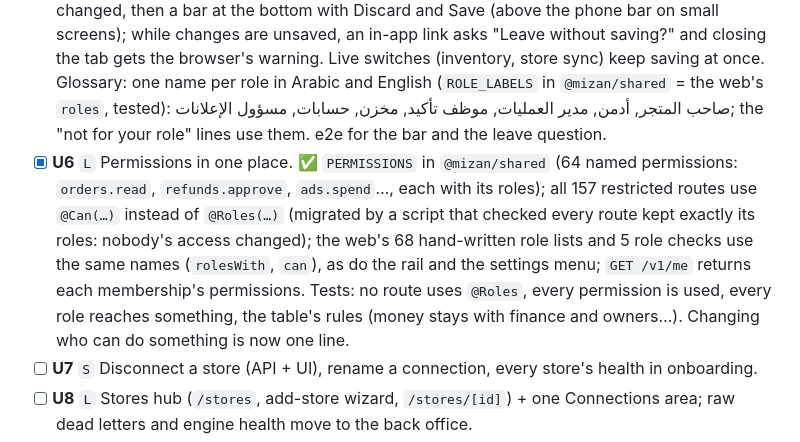
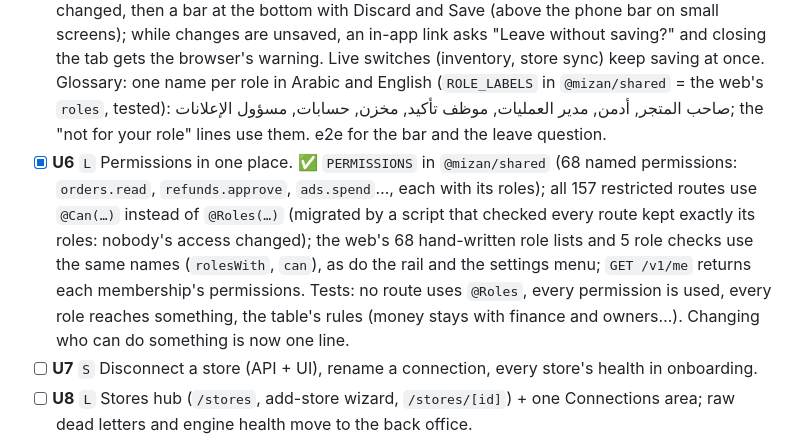
Before and after one commit to BranditaLabs/mizan, a Markdown page: docs/10-backlog.md, the part around the change. Rendered like a GitHub page.

Commit message:
Backlog: 68 permissions
Co-Authored-By: Claude Opus 5.5 <noreply@anthropic.com>

```diff
--- a/docs/10-backlog.md
+++ b/docs/10-backlog.md
@@ -280,7 +280,7 @@ The audit of screens and flows (settings, stores, team and permissions, the dail
 - [x] **U3** `M` Navigation. ✅ One registry (`lib/nav.ts`): each section with the roles that can open it (the API's guards) and its group; a media buyer lands on the ads pages. The rail shows only the role's sections, grouped (Daily work, Products & stock, Money), the indicator measured from the open item. Phones and tablets get a bottom bar with the role's four most used places and "More" (the store switcher and every section) — before, below laptop width there was no navigation at all. ⌘K lists every page the role can open, actions (new order, product, purchase order, invite), and orders by number or phone (debounced, the role's own access). AR/EN; unit tests per role; e2e for an agent's menu, ⌘K search and the phone bar. Counts on the rail come with U13.
 - [x] **U4** `M` Settings rebuilt. ✅ `/settings` opens an overview: what needs the owner (a connection asking for attention), then every page the role can open in five groups (Brand, Connections, Orders & confirmation, Money, Stock & purchasing), each saying what it is for (`lib/settings-nav.ts`). A settings layout gives every page the grouped side menu on wide screens and a way back to the list on phones; the 15-tab row each page drew is gone. Moved: ad spend under Profit (`/profit/spend`, the old address redirects), confirmation results to the Confirmation page, the "send our count to the store" switch from the stock screen to Settings → Inventory. The rail's Settings opens the overview; a media buyer has no settings now. Account pages (profile, security, notifications) come with U21. AR/EN; e2e.
 - [x] **U5** `M` One save pattern. ✅ `SaveBar` (`components/ui/SaveBar.tsx`) on every settings form (store, orders, confirmation, offers, payments, refunds, purchasing): nothing to press until something changed, then a bar at the bottom with Discard and Save (above the phone bar on small screens); while changes are unsaved, an in-app link asks "Leave without saving?" and closing the tab gets the browser's warning. Live switches (inventory, store sync) keep saving at once. Glossary: one name per role in Arabic and English (`ROLE_LABELS` in `@mizan/shared` = the web's `roles`, tested): صاحب المتجر, أدمن, مدير العمليات, موظف تأكيد, مخزن, حسابات, مسؤول الإعلانات; the "not for your role" lines use them. e2e for the bar and the leave question.
-- [x] **U6** `L` Permissions in one place. ✅ `PERMISSIONS` in `@mizan/shared` (64 named permissions: `orders.read`, `refunds.approve`, `ads.spend`…, each with its roles); all 157 restricted routes use `@Can(…)` instead of `@Roles(…)` (migrated by a script that checked every route kept exactly its roles: nobody's access changed); the web's 68 hand-written role lists and 5 role checks use the same names (`rolesWith`, `can`), as do the rail and the settings menu; `GET /v1/me` returns each membership's permissions. Tests: no route uses `@Roles`, every permission is used, every role reaches something, the table's rules (money stays with finance and owners…). Changing who can do something is now one line.
+- [x] **U6** `L` Permissions in one place. ✅ `PERMISSIONS` in `@mizan/shared` (68 named permissions: `orders.read`, `refunds.approve`, `ads.spend`…, each with its roles); all 157 restricted routes use `@Can(…)` instead of `@Roles(…)` (migrated by a script that checked every route kept exactly its roles: nobody's access changed); the web's 68 hand-written role lists and 5 role checks use the same names (`rolesWith`, `can`), as do the rail and the settings menu; `GET /v1/me` returns each membership's permissions. Tests: no route uses `@Roles`, every permission is used, every role reaches something, the table's rules (money stays with finance and owners…). Changing who can do something is now one line.
 - [ ] **U7** `S` Disconnect a store (API + UI), rename a connection, every store's health in onboarding.
 - [ ] **U8** `L` Stores hub (`/stores`, add-store wizard, `/stores/[id]`) + one Connections area; raw dead letters and engine health move to the back office.
 - [ ] **U9** `M` Brand switcher popover, in-app "new brand", ask which brand on a Shopify install; "البراند" vs "متجر" wording.
```
